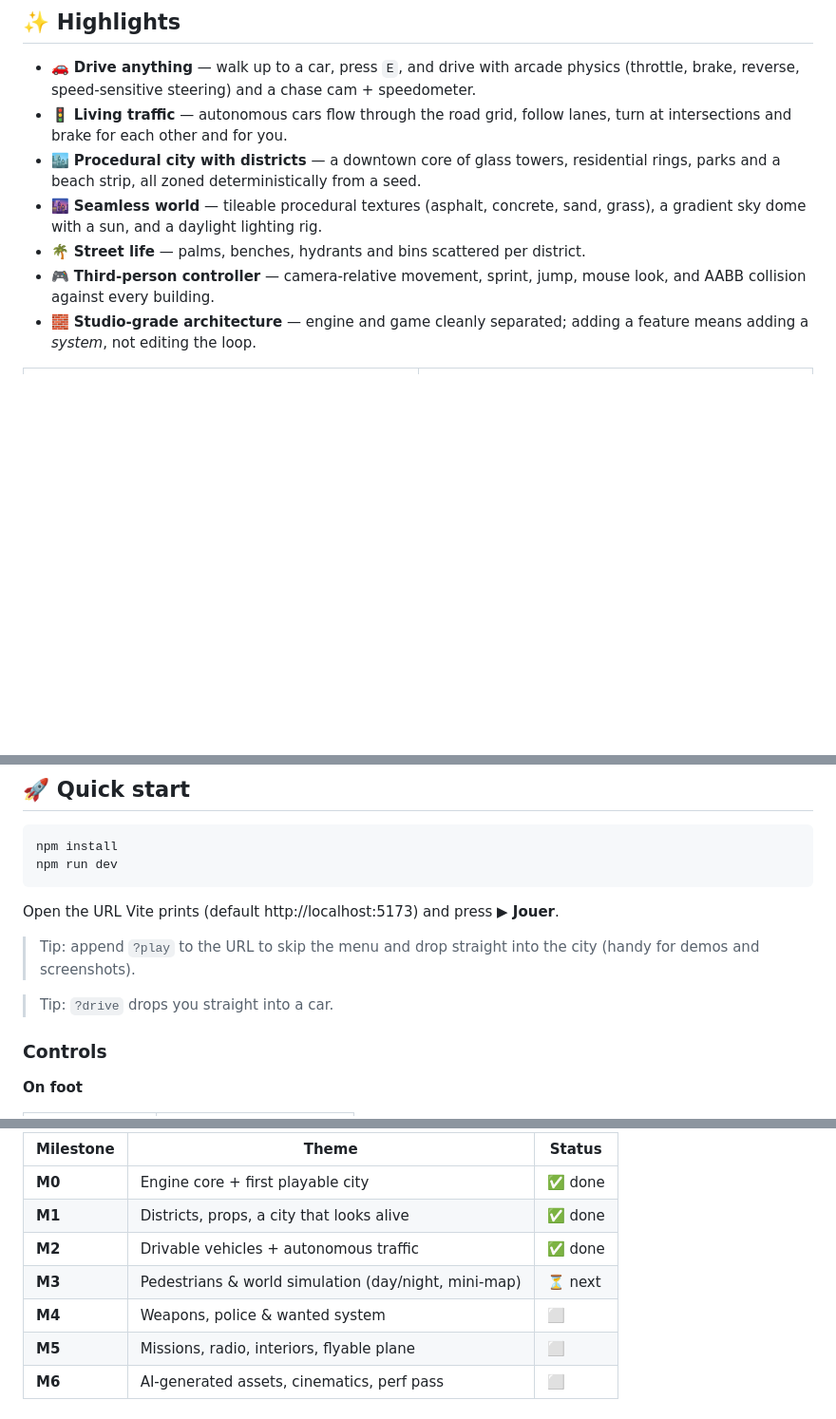
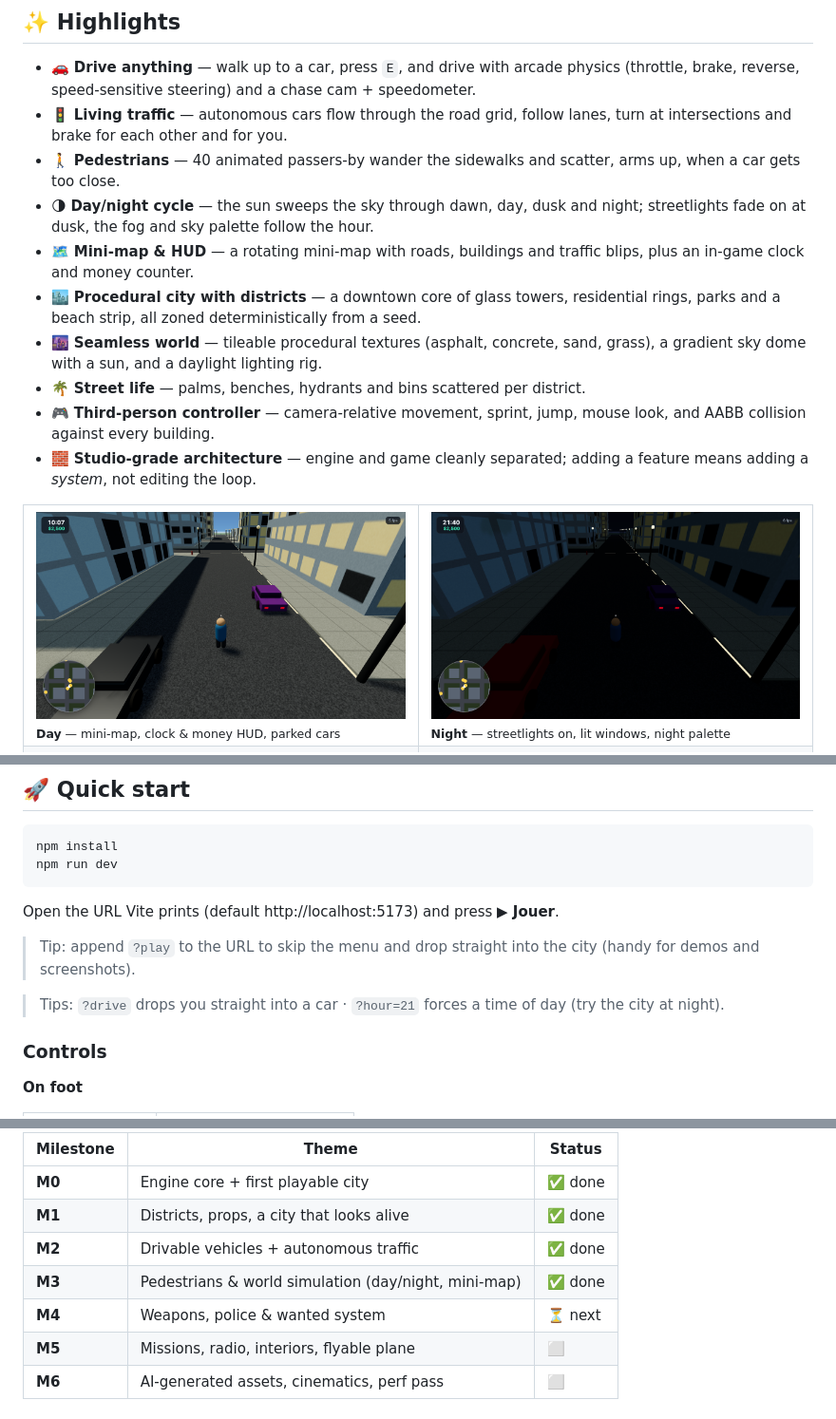
Before and after one commit to zikmout/ai-video-game, a Markdown page: README.md, 3 parts joined by grey strips. Shown at 95% size. Rendered like a GitHub page; pictures changed too: docs/screenshots/day.png (added), docs/screenshots/night.png (added); blank space fills up the shorter version.

```diff
--- a/README.md
+++ b/README.md
@@ -42,6 +42,12 @@ configured — *without touching game code*.
   speedometer.
 - 🚦 **Living traffic** — autonomous cars flow through the road grid, follow
   lanes, turn at intersections and brake for each other and for you.
+- 🚶 **Pedestrians** — 40 animated passers-by wander the sidewalks and scatter,
+  arms up, when a car gets too close.
+- 🌗 **Day/night cycle** — the sun sweeps the sky through dawn, day, dusk and
+  night; streetlights fade on at dusk, the fog and sky palette follow the hour.
+- 🗺️ **Mini-map & HUD** — a rotating mini-map with roads, buildings and traffic
+  blips, plus an in-game clock and money counter.
 - 🏙️ **Procedural city with districts** — a downtown core of glass towers,
   residential rings, parks and a beach strip, all zoned deterministically from a
   seed.
@@ -55,6 +61,10 @@ configured — *without touching game code*.
 
 <div align="center">
 <table>
+<tr>
+<td width="50%"><img src="docs/screenshots/day.png" alt="Daytime street with mini-map, clock and money HUD" width="100%"/><br/><sub><b>Day</b> — mini-map, clock & money HUD, parked cars</sub></td>
+<td width="50%"><img src="docs/screenshots/night.png" alt="The same street at night, streetlights on" width="100%"/><br/><sub><b>Night</b> — streetlights on, lit windows, night palette</sub></td>
+</tr>
 <tr>
 <td width="50%"><img src="docs/screenshots/driving.png" alt="Driving through the city with traffic" width="100%"/><br/><sub><b>Driving</b> — chase cam, speedometer, and AI traffic sharing the road</sub></td>
 <td width="50%"><img src="docs/screenshots/street.png" alt="On foot with parked cars" width="100%"/><br/><sub><b>Street level</b> — parked cars, façades, lane markings, shadows</sub></td>
@@ -74,7 +84,8 @@ Open the URL Vite prints (default http://localhost:5173) and press **▶ Jouer**
 > Tip: append `?play` to the URL to skip the menu and drop straight into the city
 > (handy for demos and screenshots).
 
-> Tip: `?drive` drops you straight into a car.
+> Tips: `?drive` drops you straight into a car · `?hour=21` forces a time of day
+> (try the city at night).
 
 ### Controls
 
@@ -108,8 +119,8 @@ Each milestone is independently playable — see [docs/ROADMAP.md](docs/ROADMAP.
 | **M0** | Engine core + first playable city | ✅ done |
 | **M1** | Districts, props, a city that looks alive | ✅ done |
 | **M2** | Drivable vehicles + autonomous traffic | ✅ done |
-| **M3** | Pedestrians & world simulation (day/night, mini-map) | ⏳ next |
-| **M4** | Weapons, police & wanted system | ⬜ |
+| **M3** | Pedestrians & world simulation (day/night, mini-map) | ✅ done |
+| **M4** | Weapons, police & wanted system | ⏳ next |
 | **M5** | Missions, radio, interiors, flyable plane | ⬜ |
 | **M6** | AI-generated assets, cinematics, perf pass | ⬜ |
 
```
Also changed, not shown: other parts of README.md (+1 -1 lines), docs/ROADMAP.md (+5 -4 lines), 12 other files.
